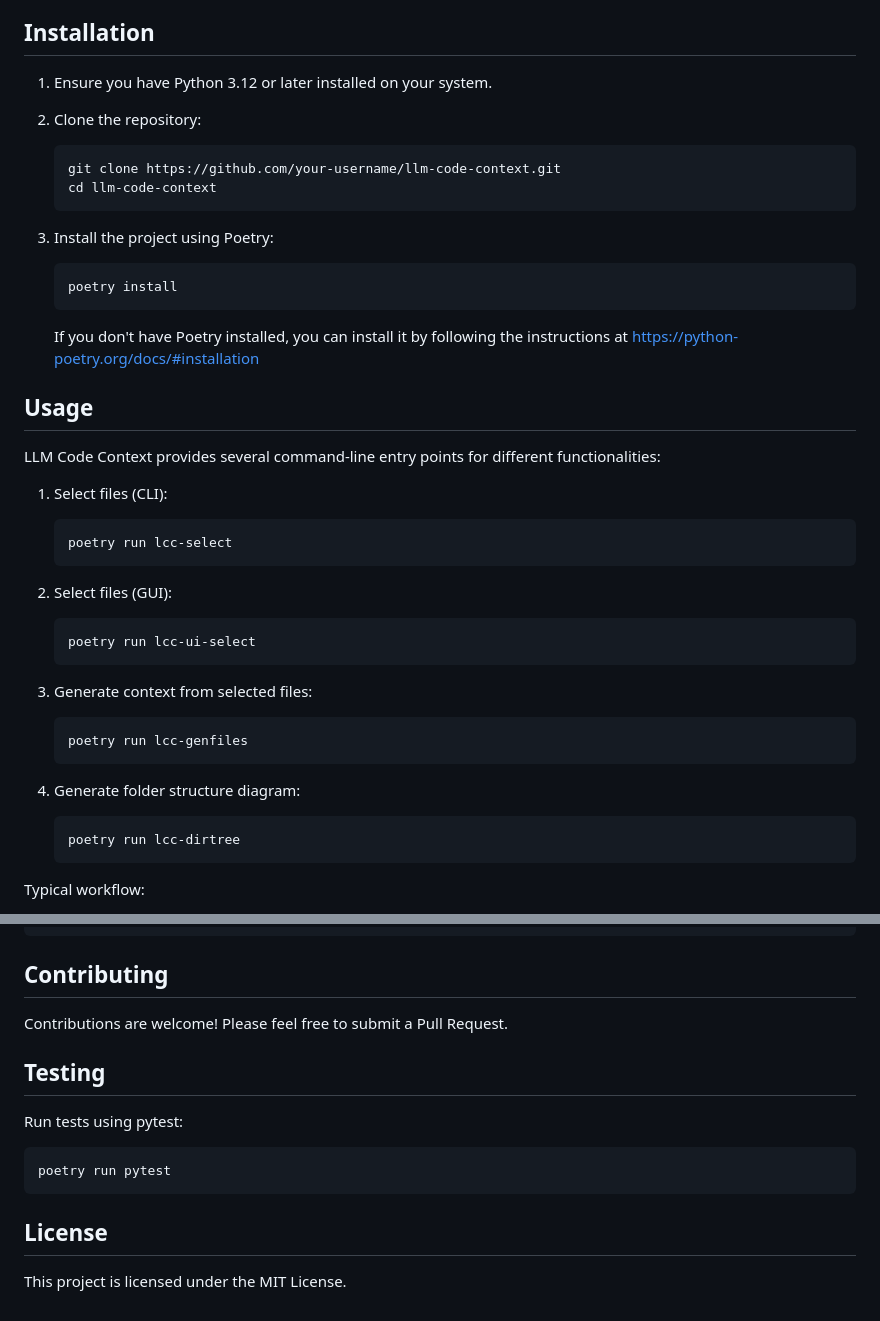
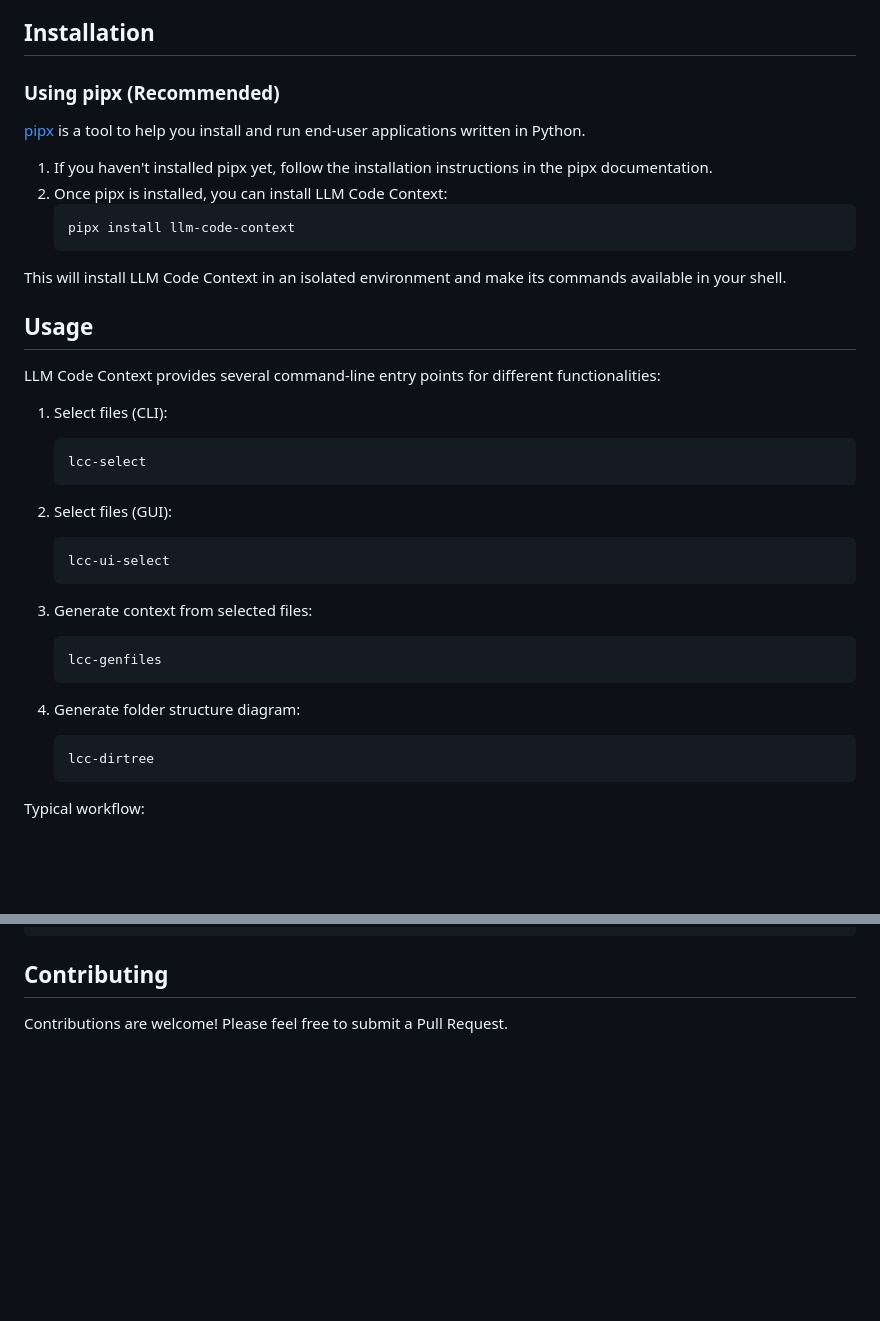
Before and after one commit to cyberchitta/llm-context.py, a Markdown page: README.md, 2 parts joined by grey strips. Rendered like a GitHub page; blank space fills up the shorter version.

Commit message:
pipx documentation

````diff
--- a/README.md
+++ b/README.md
@@ -15,20 +15,17 @@ This project was developed with significant input from Claude 3 Opus and Claude
 
 ## Installation
 
-1. Ensure you have Python 3.12 or later installed on your system.
+### Using pipx (Recommended)
 
-2. Clone the repository:
+[pipx](https://pypa.github.io/pipx/) is a tool to help you install and run end-user applications written in Python.
+
+1. If you haven't installed pipx yet, follow the installation instructions in the pipx documentation.
+2. Once pipx is installed, you can install LLM Code Context:
    ```
-   git clone https://github.com/your-username/llm-code-context.git
-   cd llm-code-context
+   pipx install llm-code-context
    ```
 
-3. Install the project using Poetry:
-   ```
-   poetry install
-   ```
-
-   If you don't have Poetry installed, you can install it by following the instructions at https://python-poetry.org/docs/#installation
+This will install LLM Code Context in an isolated environment and make its commands available in your shell.
 
 ## Usage
 
@@ -36,22 +33,22 @@ LLM Code Context provides several command-line entry points for different functi
 
 1. Select files (CLI):
    ```
-   poetry run lcc-select
+   lcc-select
    ```
 
 2. Select files (GUI):
    ```
-   poetry run lcc-ui-select
+   lcc-ui-select
    ```
 
 3. Generate context from selected files:
    ```
-   poetry run lcc-genfiles
+   lcc-genfiles
    ```
 
 4. Generate folder structure diagram:
    ```
-   poetry run lcc-dirtree
+   lcc-dirtree
    ```
 
 Typical workflow:
@@ -113,15 +110,3 @@ llm-code-context/
 ## Contributing
 
 Contributions are welcome! Please feel free to submit a Pull Request.
-
-## Testing
-
-Run tests using pytest:
-
-```
-poetry run pytest
-```
-
-## License
-
-This project is licensed under the MIT License.
````
